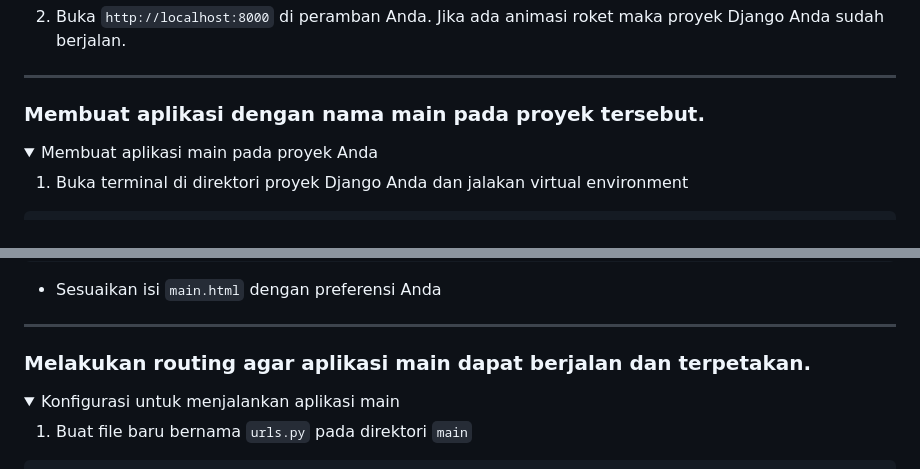
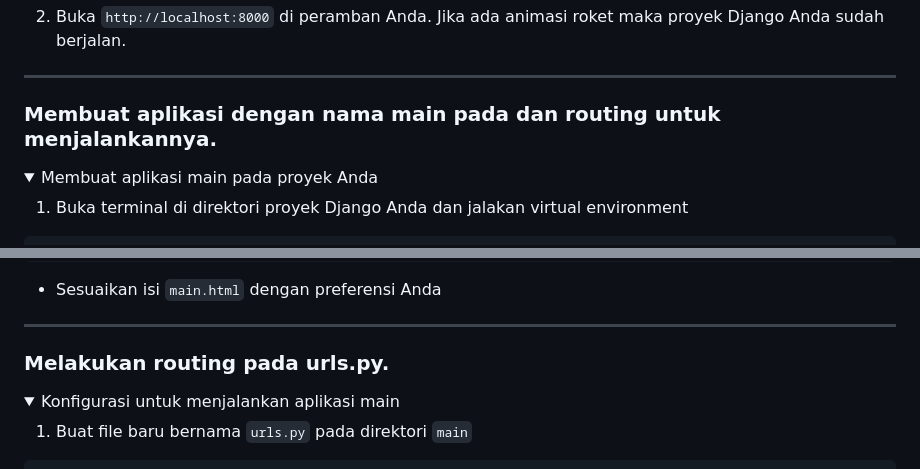
Before and after one commit to aryakdaniswara/inventory-manager, a Markdown page: README.md, 2 parts joined by grey strips. Drawn GitHub-style; folded sections open.

```diff
--- a/README.md
+++ b/README.md
@@ -63,7 +63,7 @@ python manage.py runserver
 </details>
 
 ---
-### Membuat aplikasi dengan nama main pada proyek tersebut.
+### Membuat aplikasi dengan nama main pada dan routing untuk menjalankannya.
 <details>
 <summary> Membuat aplikasi main pada proyek Anda </summary>
 
@@ -116,7 +116,7 @@ INSTALLED_APPS = [
 </details>
 
 ---
-### Melakukan routing agar aplikasi main dapat berjalan dan terpetakan.
+### Melakukan routing pada urls.py.
 <details>
 <summary> Konfigurasi untuk menjalankan aplikasi main </summary>
 
```
Also changed, not shown: other parts of README.md (+39 -1 lines).
